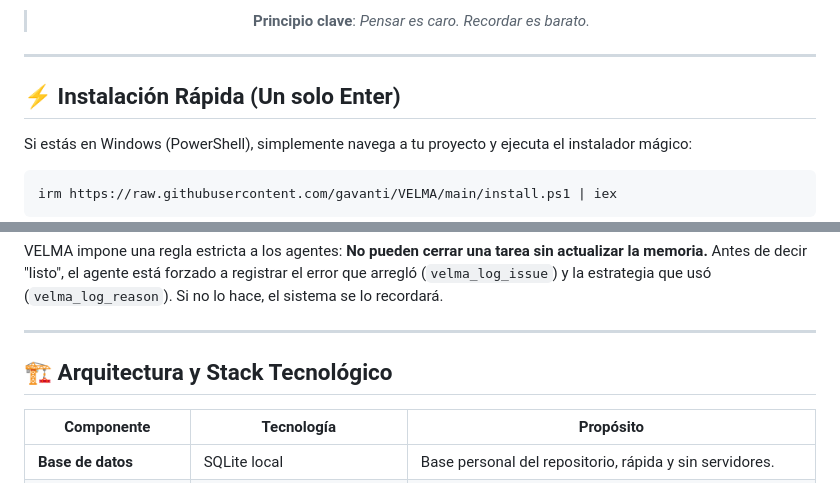
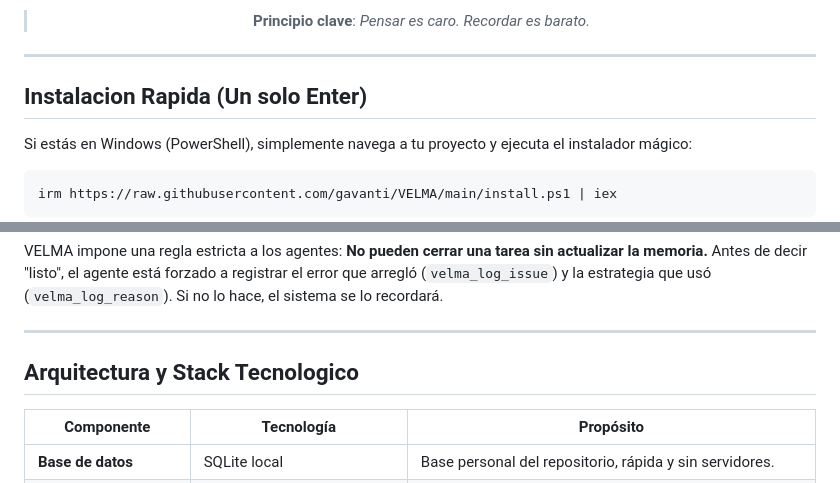
Before and after one commit to gavanti/VELMA, a Markdown page: README.md, 2 parts joined by grey strips. Drawn GitHub-style.

```diff
--- a/README.md
+++ b/README.md
@@ -23,7 +23,7 @@ Sistema de memoria persistente para agentes de IA. Convierte el razonamiento en
 
 ---
 
-## ⚡ Instalación Rápida (Un solo Enter)
+## Instalacion Rapida (Un solo Enter)
 
 Si estás en Windows (PowerShell), simplemente navega a tu proyecto y ejecuta el instalador mágico:
 
@@ -63,7 +63,7 @@ Antes de decir "listo", el agente está forzado a registrar el error que arregl
 
 ---
 
-## 🏗 Arquitectura y Stack Tecnológico
+## Arquitectura y Stack Tecnologico
 
 | Componente | Tecnología | Propósito |
 |------------|------------|-----------|
```
Also changed, not shown: other parts of README.md (+2 -2 lines), CLAUDE.md (+3 -5 lines).
